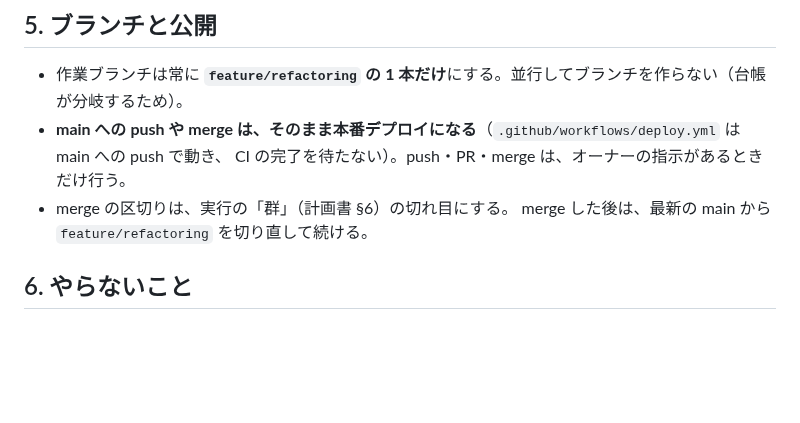
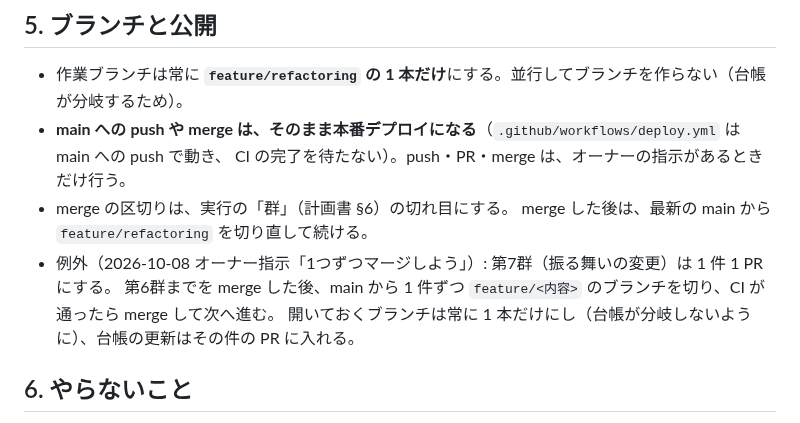
Before and after one commit to SowaKotaro/nagai-kotoba-database-v2, a Markdown page: docs/refactoring/STRATEGY.md, the part around the change. Drawn GitHub-style; blank space fills up the shorter version.

Commit message:
docs: オーナーの回答（merge・G4-05 の時期・第7群の進め方と F-07）を台帳に書く
Co-Authored-By: Claude Opus 5.5 <noreply@anthropic.com>

```diff
--- a/docs/refactoring/STRATEGY.md
+++ b/docs/refactoring/STRATEGY.md
@@ -98,6 +98,9 @@ effort は高いほど 1 問を深く考えるが、5 時間枠で終わる単
   CI の完了を待たない）。push・PR・merge は、オーナーの指示があるときだけ行う。
 - merge の区切りは、実行の「群」（計画書 §6）の切れ目にする。
   merge した後は、最新の main から `feature/refactoring` を切り直して続ける。
+- 例外（2026-10-08 オーナー指示「1つずつマージしよう」）: 第7群（振る舞いの変更）は 1 件 1 PR にする。
+  第6群までを merge した後、main から 1 件ずつ `feature/<内容>` のブランチを切り、CI が通ったら merge して次へ進む。
+  開いておくブランチは常に 1 本だけにし（台帳が分岐しないように）、台帳の更新はその件の PR に入れる。
 
 ## 6. やらないこと
 
```
Also changed, not shown: docs/refactoring/LEDGER.md (+5 -3 lines).
